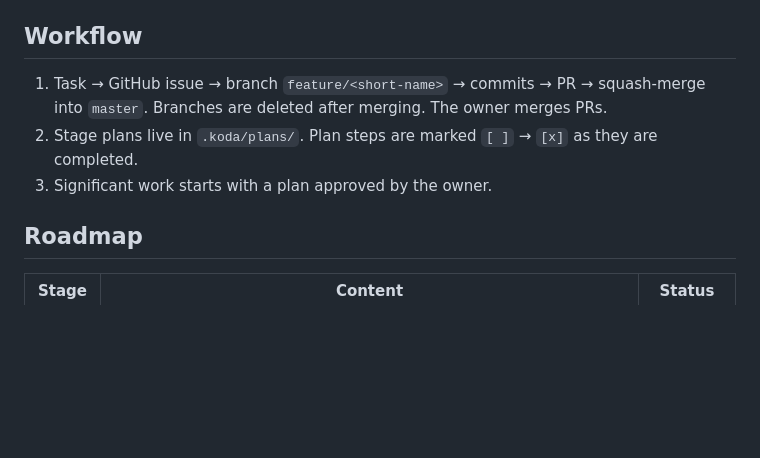
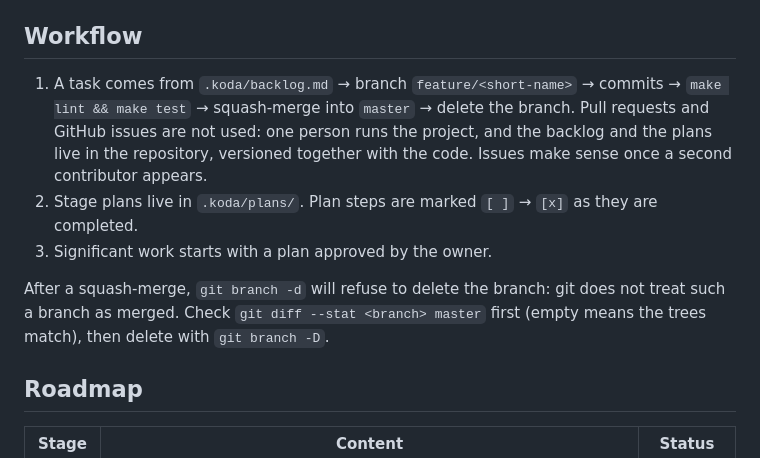
Before and after one commit to Onoiro/sportmemo, a Markdown page: AGENTS.md, the part around the change. Drawn GitHub-style; blank space fills up the shorter version.

```diff
--- a/AGENTS.md
+++ b/AGENTS.md
@@ -112,10 +112,17 @@ Bad subject: `feat: flesh out the photo bits` — it is not clear what was done.
 
 ## Workflow
 
-1. Task → GitHub issue → branch `feature/<short-name>` → commits → PR → squash-merge into `master`.
-   Branches are deleted after merging. The owner merges PRs.
+1. A task comes from `.koda/backlog.md` → branch `feature/<short-name>` → commits →
+   `make lint && make test` → squash-merge into `master` → delete the branch.
+   Pull requests and GitHub issues are not used: one person runs the project, and the backlog
+   and the plans live in the repository, versioned together with the code. Issues make sense
+   once a second contributor appears.
 2. Stage plans live in `.koda/plans/`. Plan steps are marked `[ ]` → `[x]` as they are completed.
 3. Significant work starts with a plan approved by the owner.
+
+After a squash-merge, `git branch -d` will refuse to delete the branch: git does not treat
+such a branch as merged. Check `git diff --stat <branch> master` first (empty means the trees
+match), then delete with `git branch -D`.
 
 ## Roadmap
 
```
Also changed, not shown: KODA.md (+9 -2 lines).
